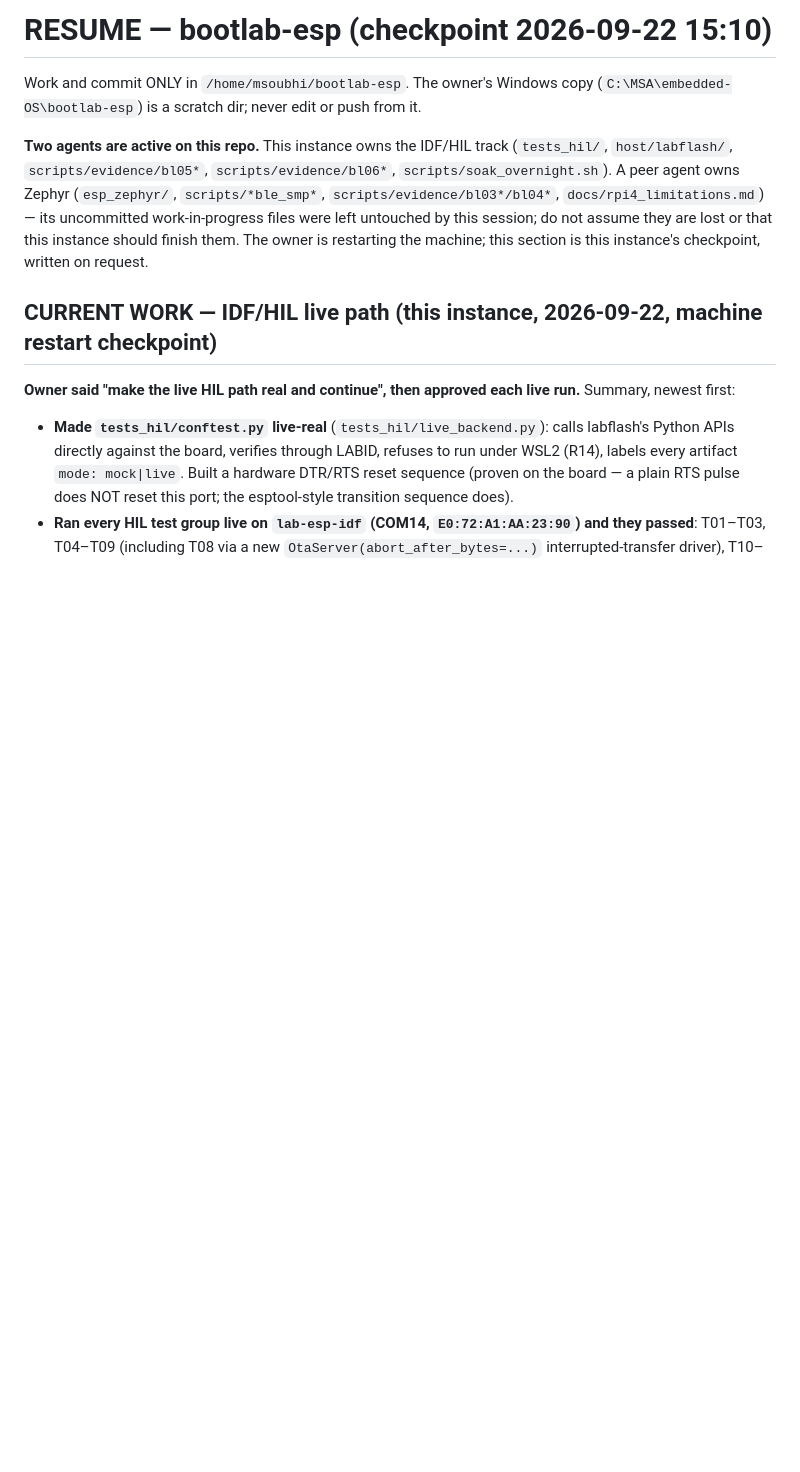
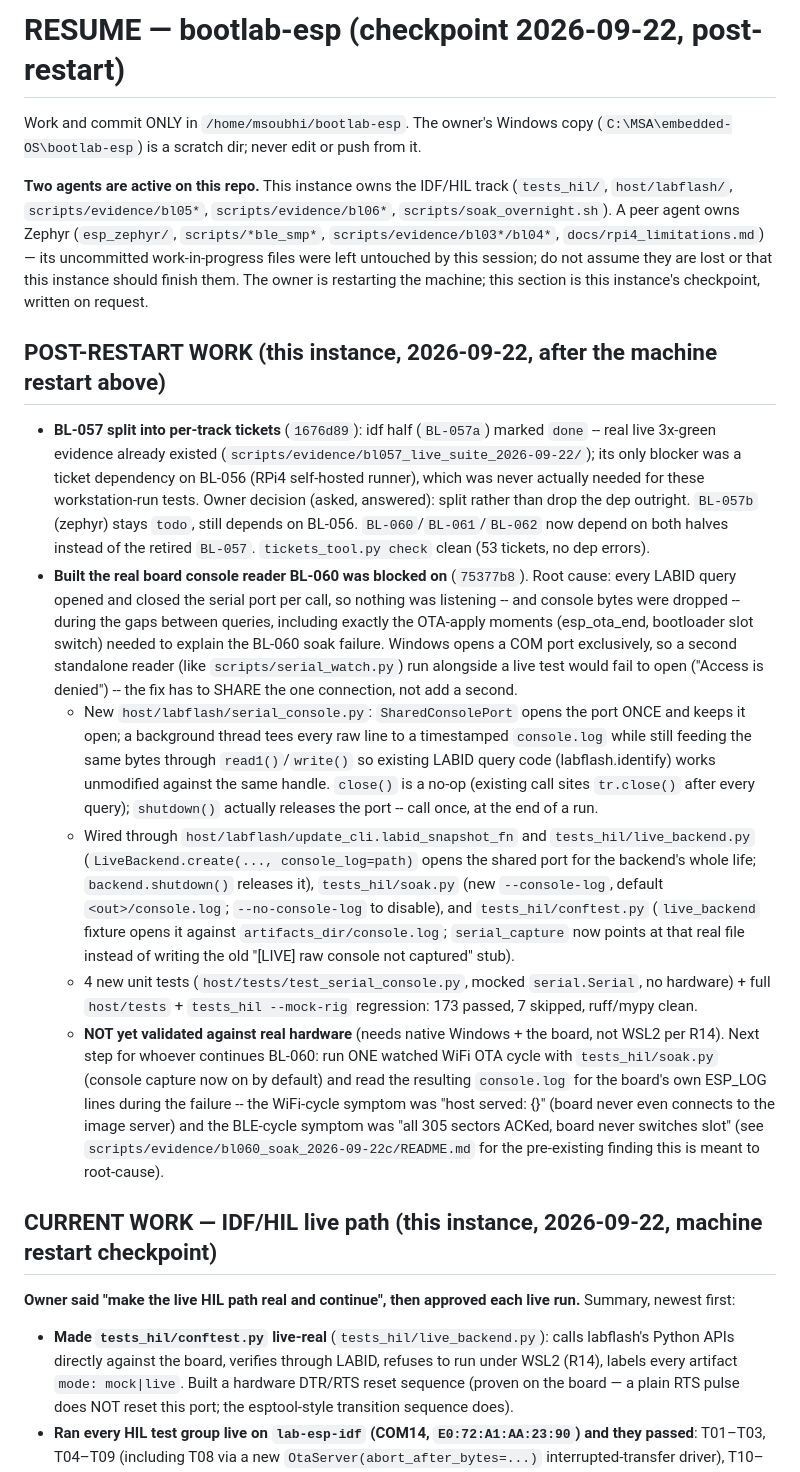
Before and after one commit to mohamed-soubhi/bootlab-esp, a Markdown page: RESUME.md, the part around the change. GitHub-like rendering; blank space fills up the shorter version.

Commit message:
docs(resume): checkpoint BL-057 split and the BL-060 console reader
Co-Authored-By: Claude Sonnet 5 <noreply@anthropic.com>

```diff
--- a/RESUME.md
+++ b/RESUME.md
@@ -1,4 +1,4 @@
-# RESUME — bootlab-esp (checkpoint 2026-09-22 15:10)
+# RESUME — bootlab-esp (checkpoint 2026-09-22, post-restart)
 
 Work and commit ONLY in `/home/msoubhi/bootlab-esp`. The owner's Windows copy
 (`C:\MSA\embedded-OS\bootlab-esp`) is a scratch dir; never edit or push from it.
@@ -8,6 +8,42 @@ Work and commit ONLY in `/home/msoubhi/bootlab-esp`. The owner's Windows copy
 (`esp_zephyr/`, `scripts/*ble_smp*`, `scripts/evidence/bl03*/bl04*`, `docs/rpi4_limitations.md`) — its uncommitted
 work-in-progress files were left untouched by this session; do not assume they are lost or that this instance should
 finish them. The owner is restarting the machine; this section is this instance's checkpoint, written on request.
+
+## POST-RESTART WORK (this instance, 2026-09-22, after the machine restart above)
+
+- **BL-057 split into per-track tickets** (`1676d89`): idf half (`BL-057a`) marked `done` -- real
+  live 3x-green evidence already existed (`scripts/evidence/bl057_live_suite_2026-09-22/`); its only
+  blocker was a ticket dependency on BL-056 (RPi4 self-hosted runner), which was never actually
+  needed for these workstation-run tests. Owner decision (asked, answered): split rather than drop
+  the dep outright. `BL-057b` (zephyr) stays `todo`, still depends on BL-056. `BL-060`/`BL-061`/`BL-062`
+  now depend on both halves instead of the retired `BL-057`. `tickets_tool.py check` clean (53 tickets,
+  no dep errors).
+- **Built the real board console reader BL-060 was blocked on** (`75377b8`). Root cause: every LABID
+  query opened and closed the serial port per call, so nothing was listening -- and console bytes were
+  dropped -- during the gaps between queries, including exactly the OTA-apply moments (esp_ota_end,
+  bootloader slot switch) needed to explain the BL-060 soak failure. Windows opens a COM port
+  exclusively, so a second standalone reader (like `scripts/serial_watch.py`) run alongside a live test
+  would fail to open ("Access is denied") -- the fix has to SHARE the one connection, not add a second.
+  - New `host/labflash/serial_console.py`: `SharedConsolePort` opens the port ONCE and keeps it open;
+    a background thread tees every raw line to a timestamped `console.log` while still feeding the
+    same bytes through `read1()`/`write()` so existing LABID query code (labflash.identify) works
+    unmodified against the same handle. `close()` is a no-op (existing call sites `tr.close()` after
+    every query); `shutdown()` actually releases the port -- call once, at the end of a run.
+  - Wired through `host/labflash/update_cli.labid_snapshot_fn` and `tests_hil/live_backend.py`
+    (`LiveBackend.create(..., console_log=path)` opens the shared port for the backend's whole life;
+    `backend.shutdown()` releases it), `tests_hil/soak.py` (new `--console-log`, default
+    `<out>/console.log`; `--no-console-log` to disable), and `tests_hil/conftest.py` (`live_backend`
+    fixture opens it against `artifacts_dir/console.log`; `serial_capture` now points at that real
+    file instead of writing the old "[LIVE] raw console not captured" stub).
+  - 4 new unit tests (`host/tests/test_serial_console.py`, mocked `serial.Serial`, no hardware) +
+    full `host/tests` + `tests_hil --mock-rig` regression: 173 passed, 7 skipped, ruff/mypy clean.
+  - **NOT yet validated against real hardware** (needs native Windows + the board, not WSL2 per R14).
+    Next step for whoever continues BL-060: run ONE watched WiFi OTA cycle with `tests_hil/soak.py`
+    (console capture now on by default) and read the resulting `console.log` for the board's own
+    ESP_LOG lines during the failure -- the WiFi-cycle symptom was "host served: {}" (board never even
+    connects to the image server) and the BLE-cycle symptom was "all 305 sectors ACKed, board never
+    switches slot" (see `scripts/evidence/bl060_soak_2026-09-22c/README.md` for the pre-existing
+    finding this is meant to root-cause).
 
 ## CURRENT WORK — IDF/HIL live path (this instance, 2026-09-22, machine restart checkpoint)
 
```
